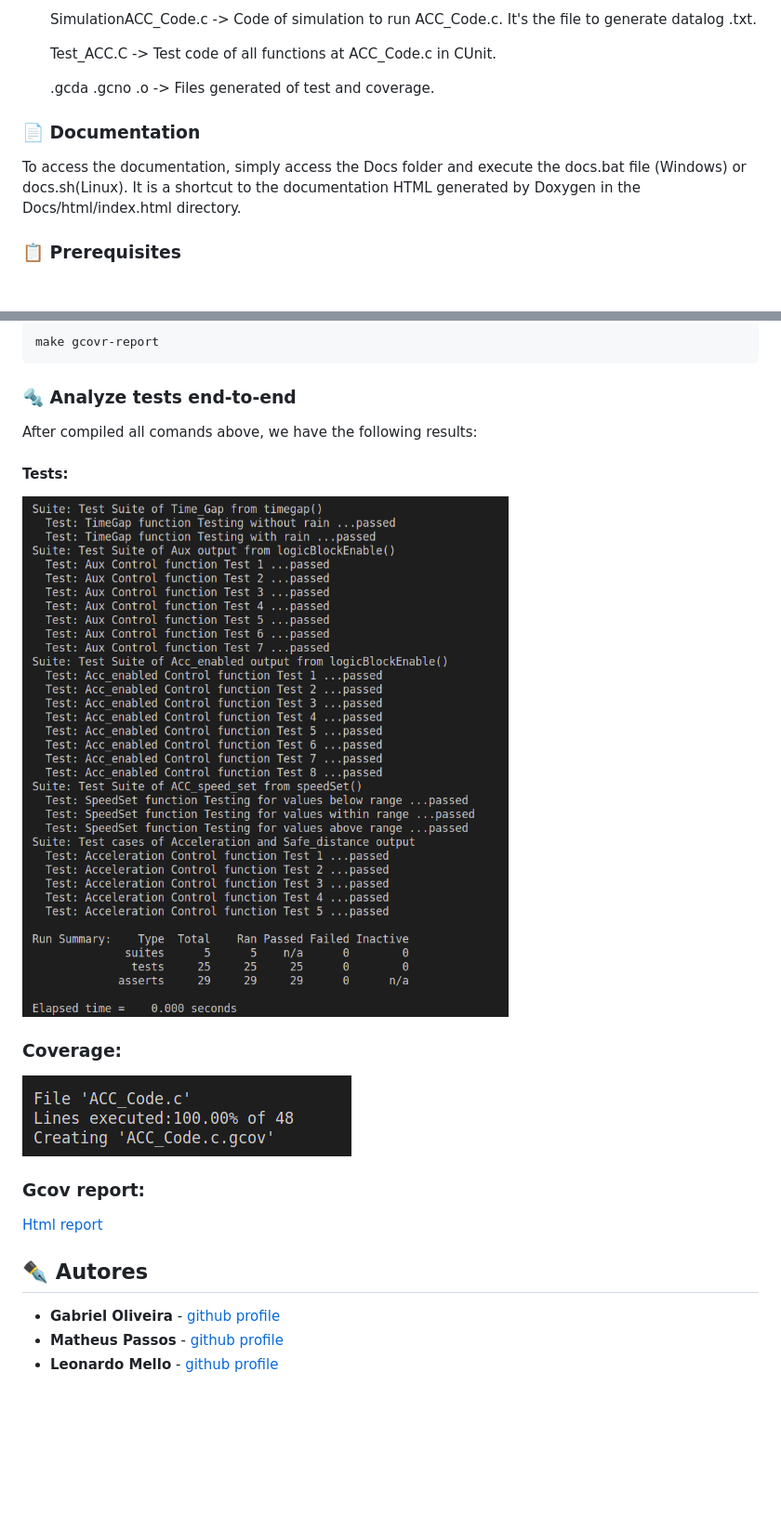
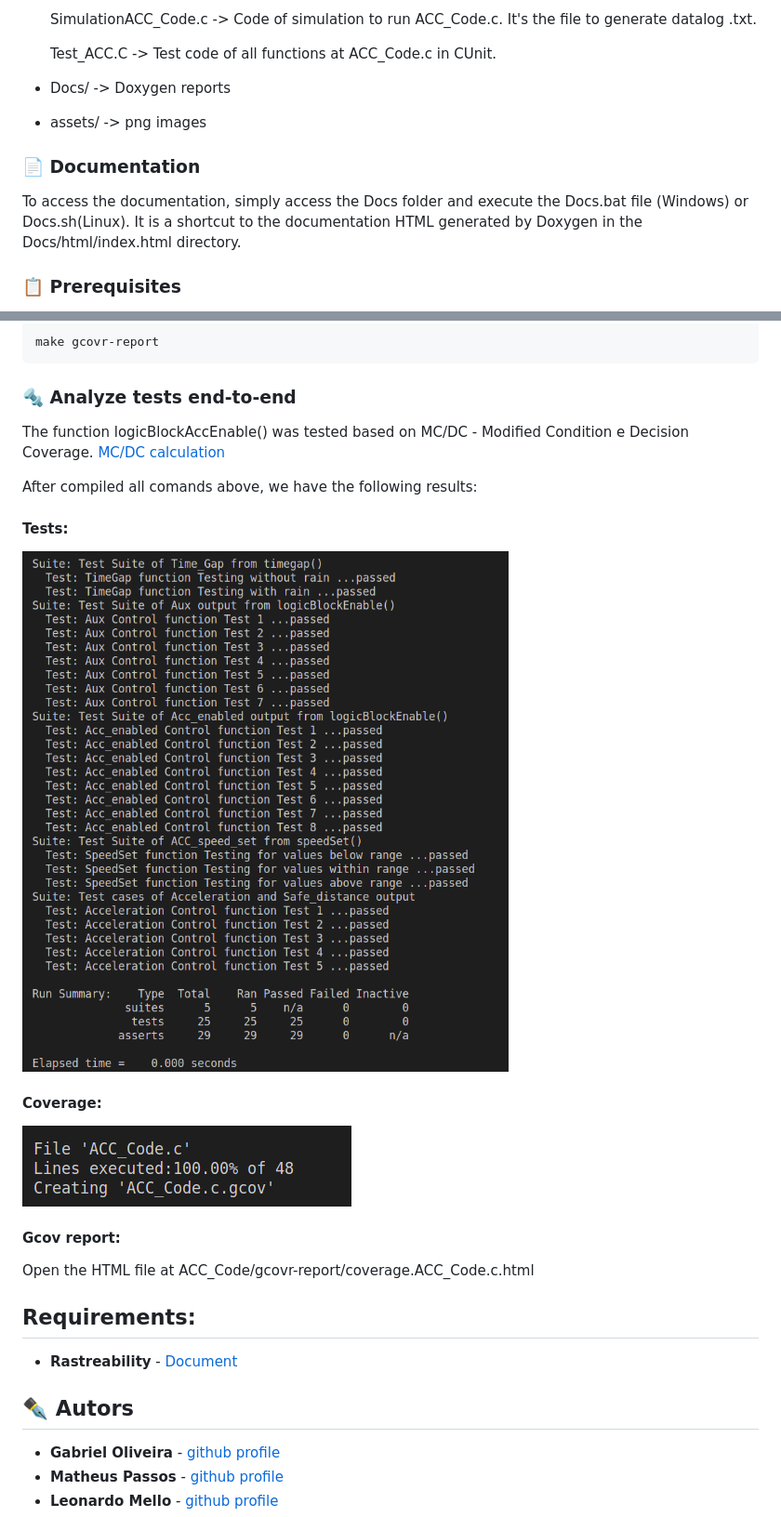
Before and after one commit to Mhsp990/ACC_Final_Project_Code, a Markdown page: README.md, 2 parts joined by grey strips. Shown: that part at 93% size. Rendered like a GitHub page; blank space fills up the shorter version.

```diff
--- a/README.md
+++ b/README.md
@@ -39,11 +39,12 @@ git clone https://github.com/Mhsp990/ACC_Final_Project_Code.git
 
     Test_ACC.C -> Test code of all functions at ACC_Code.c in CUnit.
 
-    .gcda .gcno .o -> Files generated of test and coverage.
+* Docs/ -> Doxygen reports
+* assets/ -> png images
 
 ###  📄  Documentation
 
-To access the documentation, simply access the Docs folder and execute the docs.bat file (Windows) or docs.sh(Linux).
+To access the documentation, simply access the Docs folder and execute the Docs.bat file (Windows) or Docs.sh(Linux).
 It is a shortcut to the documentation HTML generated by Doxygen in the Docs/html/index.html directory.
 
 ### 📋 Prerequisites
@@ -116,18 +117,25 @@ make gcovr-report
 
 ### 🔩 Analyze tests end-to-end
 
+The function logicBlockAccEnable() was tested based on MC/DC - Modified Condition e Decision Coverage.
+[MC/DC calculation](https://docs.google.com/spreadsheets/d/1dM2L1ngBlyr4bM4lkNx30RJku7pV-T9Gnwq75K_1Ids/edit#gid=0)
+
 After compiled all comands above, we have the following results:
 
 #### Tests:
-![Alt text](tests.png)
+![Alt text](./assets/tests.png)
 
-### Coverage:
-![Alt text](coverage.png)
+#### Coverage:
+![Alt text](./assets/coverage.png)
 
-### Gcov report:
-[Html report](http://127.0.0.1:5500/ACC_Code/gcovr-report/coverage.ACC_Code.c.html)
+#### Gcov report:
+Open the HTML file at ACC_Code/gcovr-report/coverage.ACC_Code.c.html
 
-## ✒️ Autores
+## Requirements:
+
+* **Rastreability** - [Document](https://docs.google.com/document/d/1yhMy9-PTm4qvsbmjftIjKDrg6o7nRXARLQxmZchWveY/edit)
+
+## ✒️ Autors
 
 * **Gabriel Oliveira** -  [github profile](https://github.com/sironark)
 * **Matheus Passos** - [github profile](https://github.com/Mhsp990)
```
Also changed, not shown: assets/coverage.png (renamed from coverage.png), assets/tests.png (renamed from tests.png), 10 other files.
